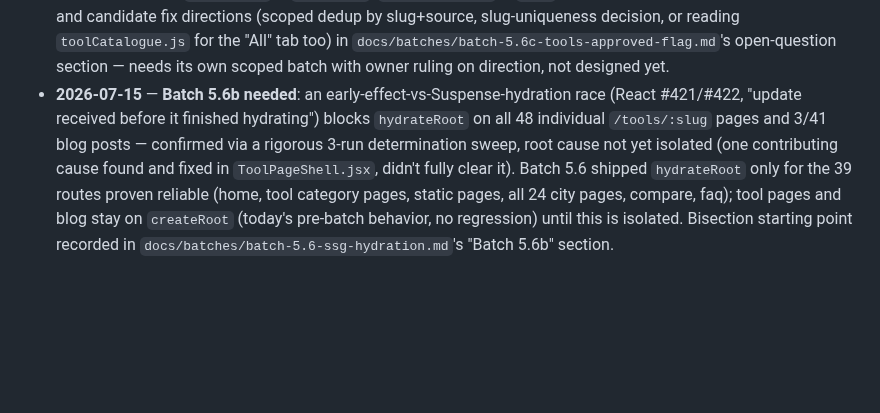
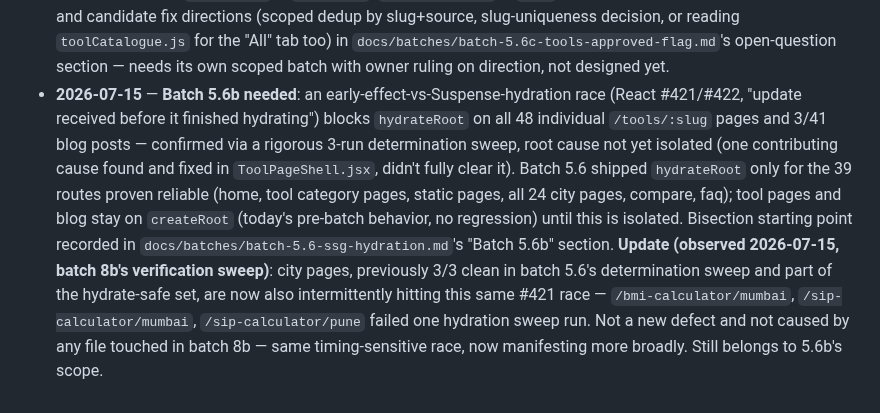
Before and after one commit to wajid081986/AWE-OS, a Markdown page: docs/backlog.md, the part around the change. GitHub-like rendering; blank space fills up the shorter version.

```diff
--- a/docs/backlog.md
+++ b/docs/backlog.md
@@ -29,4 +29,4 @@ Out-of-scope items noted during batch work. One line each. Do not fix inline —
 - **2026-07-15** — `client/node_modules` partially committed to git (~9400 files, seen in Vercel clone logs) — needs `.gitignore` fix + `git rm --cached` in a cleanup batch (fold into 0C).
 - ~~**Prod bug, `/tools` "All" tab shows 0 tools**~~ — **fixed 2026-07-15 (Batch 5.6c)**: `server/scripts/sync-tool-registry.js` (2026-07-03, commit `18a42e7`) inserted shipped tools into `tools` with `status='live'` but never `approved=true` — the column `GET /api/tools/public` actually filters on. Category tabs were unaffected (separate static file, not this table). Confirmed pre-existing, unrelated to batch 5.6. Data fix: owner ran `UPDATE tools SET approved=true WHERE status='live' AND approved=false` (16 rows). Code fix: `sync-tool-registry.js`'s `toRow()` now sets `approved: true` for future runs. See `docs/batches/batch-5.6c-tools-approved-flag.md`.
 - **2026-07-15** — **Confirmed root cause (Batch 5.6c): registry-vs-pipeline slug collision** — only 15 of the registry's 49 tools have a resolved `live` path (16th, `resume-builder`, has a duplicate stale row) because the AI pipeline and the real tool registry share one table and one slug namespace, and `sync-tool-registry.js`'s dedup (`fetchExistingSlugs()`) matches on slug alone — so a stale AI-pipeline row (`status=killed`/`building`, `source=ai`) permanently blocks the real tool from ever getting its own `live` row. Confirmed via read-only diagnostic query: 32 slugs blocked this way, `resume-builder` has two rows for one slug (its `live` row predates the sync entirely), `pdf-editor` is `needs_fix`, `roi-calculator` is `idea` (15+32+1+1=49 ✓). Full CSV evidence and candidate fix directions (scoped dedup by slug+source, slug-uniqueness decision, or reading `toolCatalogue.js` for the "All" tab too) in `docs/batches/batch-5.6c-tools-approved-flag.md`'s open-question section — needs its own scoped batch with owner ruling on direction, not designed yet.
-- **2026-07-15** — **Batch 5.6b needed**: an early-effect-vs-Suspense-hydration race (React #421/#422, "update received before it finished hydrating") blocks `hydrateRoot` on all 48 individual `/tools/:slug` pages and 3/41 blog posts — confirmed via a rigorous 3-run determination sweep, root cause not yet isolated (one contributing cause found and fixed in `ToolPageShell.jsx`, didn't fully clear it). Batch 5.6 shipped `hydrateRoot` only for the 39 routes proven reliable (home, tool category pages, static pages, all 24 city pages, compare, faq); tool pages and blog stay on `createRoot` (today's pre-batch behavior, no regression) until this is isolated. Bisection starting point recorded in `docs/batches/batch-5.6-ssg-hydration.md`'s "Batch 5.6b" section.
+- **2026-07-15** — **Batch 5.6b needed**: an early-effect-vs-Suspense-hydration race (React #421/#422, "update received before it finished hydrating") blocks `hydrateRoot` on all 48 individual `/tools/:slug` pages and 3/41 blog posts — confirmed via a rigorous 3-run determination sweep, root cause not yet isolated (one contributing cause found and fixed in `ToolPageShell.jsx`, didn't fully clear it). Batch 5.6 shipped `hydrateRoot` only for the 39 routes proven reliable (home, tool category pages, static pages, all 24 city pages, compare, faq); tool pages and blog stay on `createRoot` (today's pre-batch behavior, no regression) until this is isolated. Bisection starting point recorded in `docs/batches/batch-5.6-ssg-hydration.md`'s "Batch 5.6b" section. **Update (observed 2026-07-15, batch 8b's verification sweep)**: city pages, previously 3/3 clean in batch 5.6's determination sweep and part of the hydrate-safe set, are now also intermittently hitting this same #421 race — `/bmi-calculator/mumbai`, `/sip-calculator/mumbai`, `/sip-calculator/pune` failed one hydration sweep run. Not a new defect and not caused by any file touched in batch 8b — same timing-sensitive race, now manifesting more broadly. Still belongs to 5.6b's scope.
```
Also changed, not shown: docs/batches/batch-8b-contact-about-cleanup.md (+16 -0 lines).
